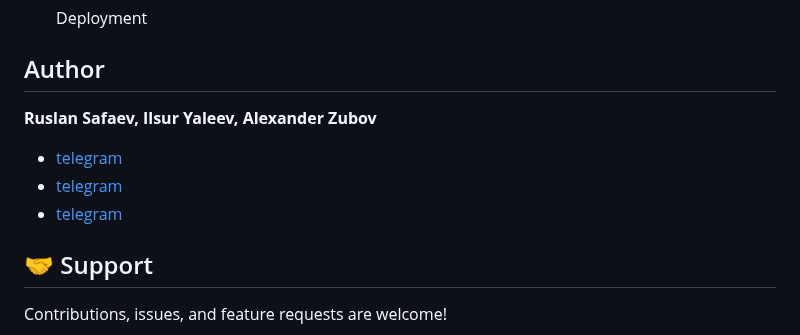
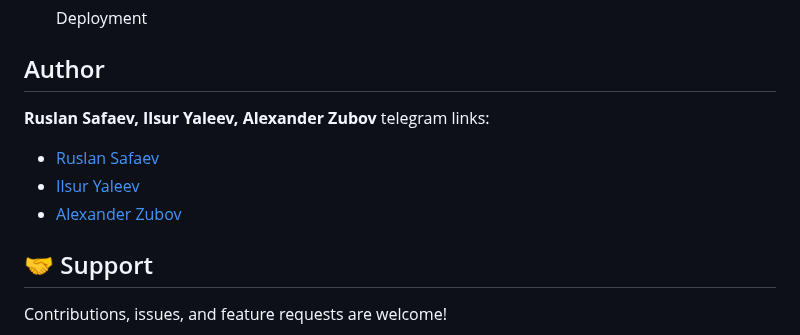
Before and after one commit to a-s228322/Petrol-2.0, a Markdown page: README.md, the part around the change. Drawn GitHub-style.

```diff
--- a/README.md
+++ b/README.md
@@ -56,10 +56,10 @@ For running the server file on you can use this command.
 ## Author
 
 **Ruslan Safaev, Ilsur Yaleev, Alexander Zubov**
-
-- [telegram](https://t.me/MabelHUGO)
-- [telegram]( https://t.me/i_yaleev)
-- [telegram](https://t.me/dump5)
+telegram links:
+- [Ruslan Safaev](https://t.me/MabelHUGO)
+- [Ilsur Yaleev]( https://t.me/i_yaleev)
+- [Alexander Zubov](https://t.me/dump5)
 
 ## 🤝 Support
 
```
